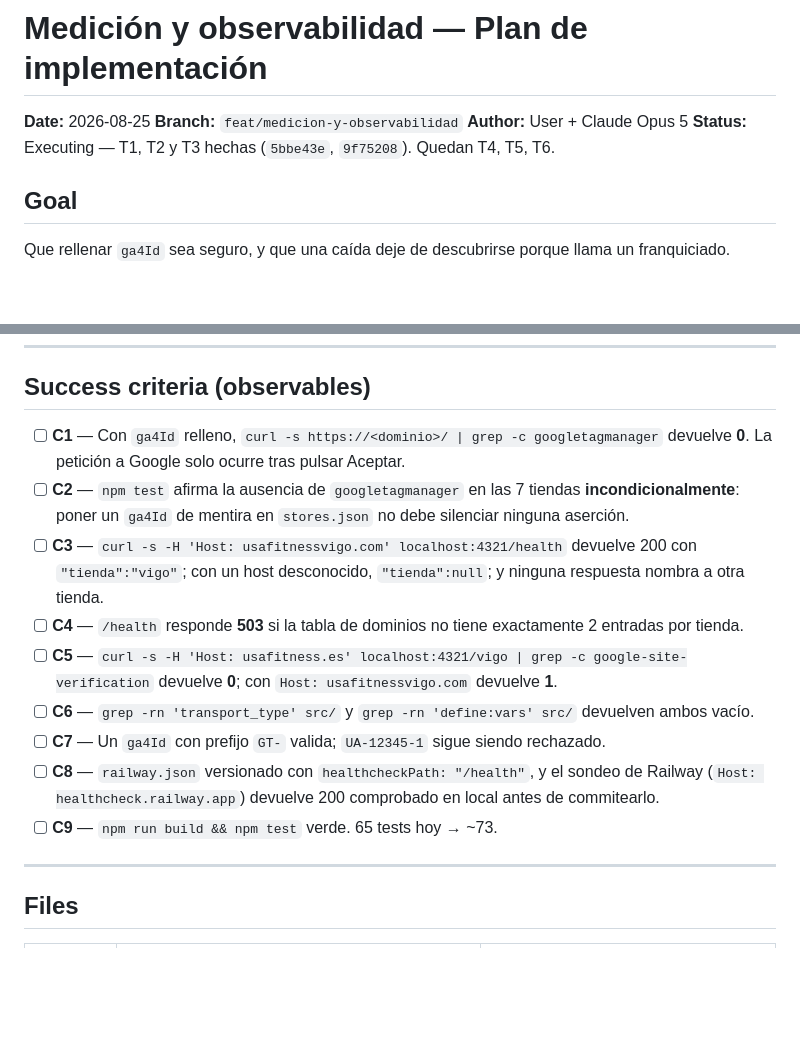
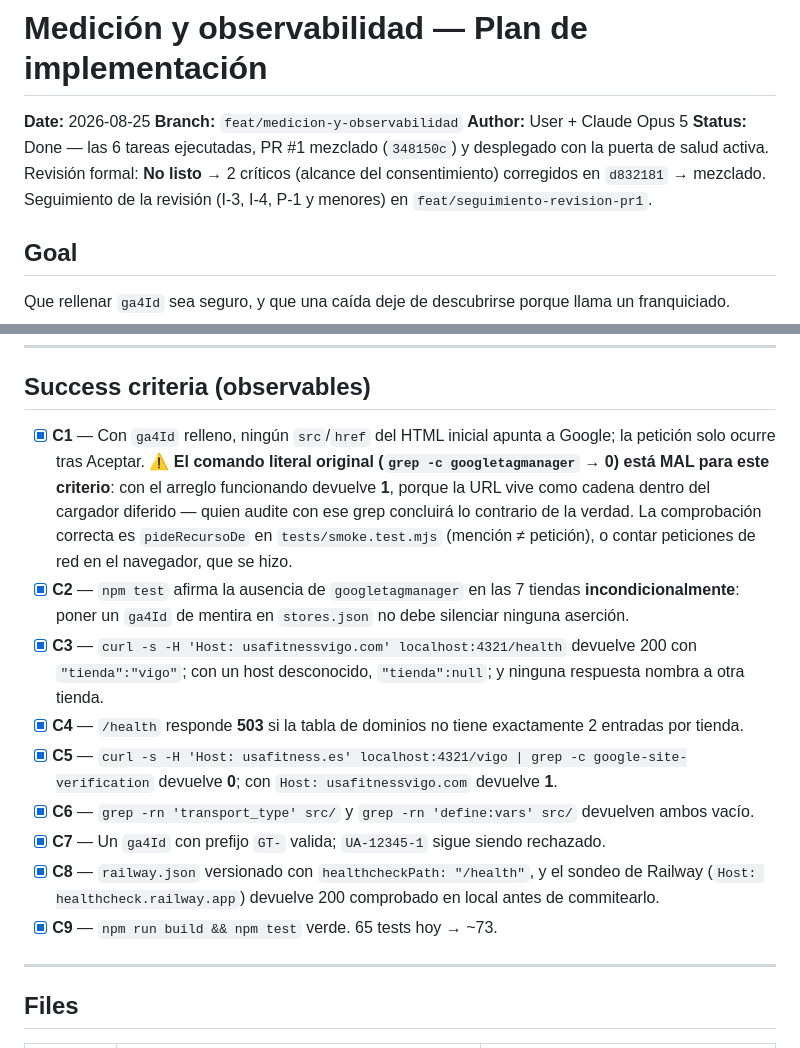
Before and after one commit to tottimilan/usafitness, a Markdown page: .cursor/plans/2026-08-25-medicion-y-observabilidad.md, 2 parts joined by grey strips. Drawn GitHub-style; blank space fills up the shorter version.

Commit message:
docs(plan): cerrar el plan — Status Done, criterios marcados y el comando de C1 corregido
El comando literal de C1 (grep -c googletagmanager -> esperado 0) daba
1 con el arreglo funcionando: la URL vive como cadena dentro del
cargador diferido. Quien auditara con ese comando concluiria lo
contrario de la verdad. Señalado por la revision; la comprobacion
correcta es pideRecursoDe o contar peticiones en el navegador.

```diff
--- a/.cursor/plans/2026-08-25-medicion-y-observabilidad.md
+++ b/.cursor/plans/2026-08-25-medicion-y-observabilidad.md
@@ -3,7 +3,7 @@
 **Date:** 2026-08-25
 **Branch:** `feat/medicion-y-observabilidad`
 **Author:** User + Claude Opus 5
-**Status:** Executing — T1, T2 y T3 hechas (`5bbe43e`, `9f75208`). Quedan T4, T5, T6.
+**Status:** Done — las 6 tareas ejecutadas, PR #1 mezclado (`348150c`) y desplegado con la puerta de salud activa. Revisión formal: **No listo** → 2 críticos (alcance del consentimiento) corregidos en `d832181` → mezclado. Seguimiento de la revisión (I-3, I-4, P-1 y menores) en `feat/seguimiento-revision-pr1`.
 
 ## Goal
 
@@ -37,15 +37,15 @@ No es un bug latente que convenga arreglar algún día. **Es el bug que activa l
 
 ## Success criteria (observables)
 
-- [ ] **C1** — Con `ga4Id` relleno, `curl -s https://<dominio>/ | grep -c googletagmanager` devuelve **0**. La petición a Google solo ocurre tras pulsar Aceptar.
-- [ ] **C2** — `npm test` afirma la ausencia de `googletagmanager` en las 7 tiendas **incondicionalmente**: poner un `ga4Id` de mentira en `stores.json` no debe silenciar ninguna aserción.
-- [ ] **C3** — `curl -s -H 'Host: usafitnessvigo.com' localhost:4321/health` devuelve 200 con `"tienda":"vigo"`; con un host desconocido, `"tienda":null`; y ninguna respuesta nombra a otra tienda.
-- [ ] **C4** — `/health` responde **503** si la tabla de dominios no tiene exactamente 2 entradas por tienda.
-- [ ] **C5** — `curl -s -H 'Host: usafitness.es' localhost:4321/vigo | grep -c google-site-verification` devuelve **0**; con `Host: usafitnessvigo.com` devuelve **1**.
-- [ ] **C6** — `grep -rn 'transport_type' src/` y `grep -rn 'define:vars' src/` devuelven ambos vacío.
-- [ ] **C7** — Un `ga4Id` con prefijo `GT-` valida; `UA-12345-1` sigue siendo rechazado.
-- [ ] **C8** — `railway.json` versionado con `healthcheckPath: "/health"`, y el sondeo de Railway (`Host: healthcheck.railway.app`) devuelve 200 comprobado en local antes de commitearlo.
-- [ ] **C9** — `npm run build && npm test` verde. 65 tests hoy → ~73.
+- [x] **C1** — Con `ga4Id` relleno, ningún `src`/`href` del HTML inicial apunta a Google; la petición solo ocurre tras Aceptar. ⚠ **El comando literal original (`grep -c googletagmanager` → 0) está MAL para este criterio**: con el arreglo funcionando devuelve **1**, porque la URL vive como cadena dentro del cargador diferido — quien audite con ese grep concluirá lo contrario de la verdad. La comprobación correcta es `pideRecursoDe` en `tests/smoke.test.mjs` (mención ≠ petición), o contar peticiones de red en el navegador, que se hizo.
+- [x] **C2** — `npm test` afirma la ausencia de `googletagmanager` en las 7 tiendas **incondicionalmente**: poner un `ga4Id` de mentira en `stores.json` no debe silenciar ninguna aserción.
+- [x] **C3** — `curl -s -H 'Host: usafitnessvigo.com' localhost:4321/health` devuelve 200 con `"tienda":"vigo"`; con un host desconocido, `"tienda":null`; y ninguna respuesta nombra a otra tienda.
+- [x] **C4** — `/health` responde **503** si la tabla de dominios no tiene exactamente 2 entradas por tienda.
+- [x] **C5** — `curl -s -H 'Host: usafitness.es' localhost:4321/vigo | grep -c google-site-verification` devuelve **0**; con `Host: usafitnessvigo.com` devuelve **1**.
+- [x] **C6** — `grep -rn 'transport_type' src/` y `grep -rn 'define:vars' src/` devuelven ambos vacío.
+- [x] **C7** — Un `ga4Id` con prefijo `GT-` valida; `UA-12345-1` sigue siendo rechazado.
+- [x] **C8** — `railway.json` versionado con `healthcheckPath: "/health"`, y el sondeo de Railway (`Host: healthcheck.railway.app`) devuelve 200 comprobado en local antes de commitearlo.
+- [x] **C9** — `npm run build && npm test` verde. 65 tests hoy → ~73.
 
 ---
 
```
